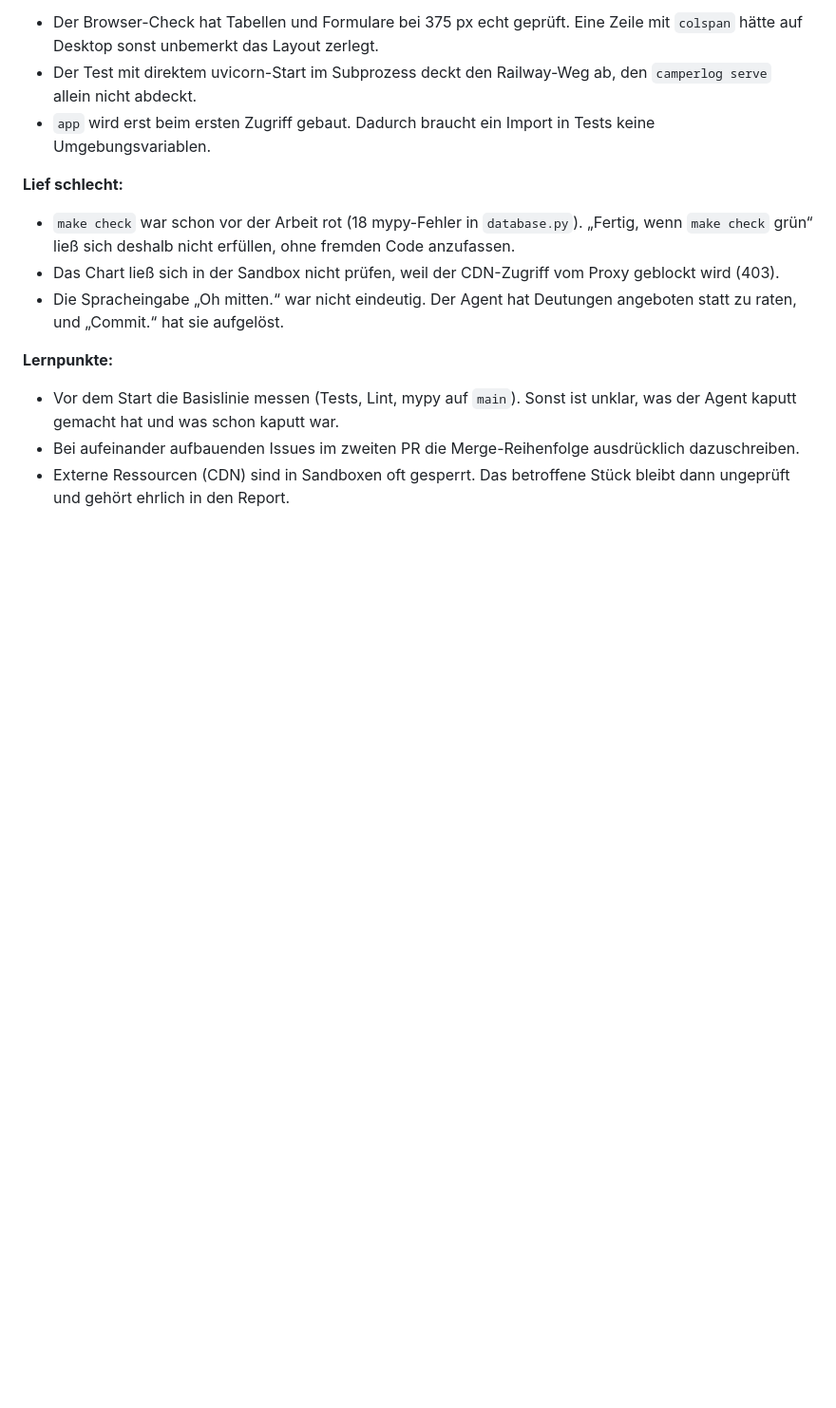
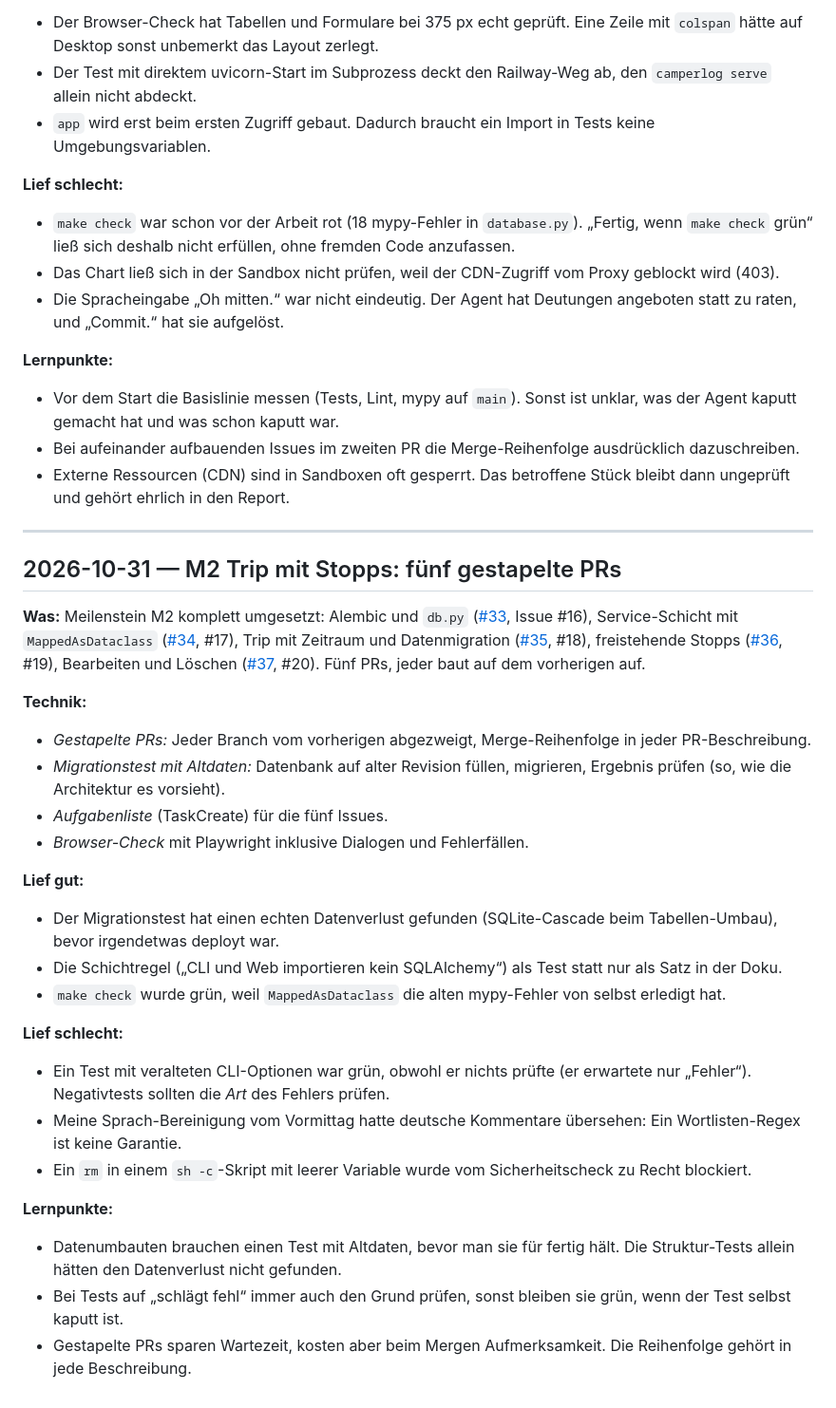
Before and after one commit to axieccolo1110/camperlog, a Markdown page: docs/lernprotokoll.md, the part around the change. Shown at 95% size. GitHub-like rendering; blank space fills up the shorter version.

Commit message:
docs: learning log entry for M2
Co-Authored-By: Claude Sonnet 5.5 <noreply@anthropic.com>
Claude-Session: https://claude.ai/code/session_01Rf6E2KHyrC4UQCRjZ2yUFC

```diff
--- a/docs/lernprotokoll.md
+++ b/docs/lernprotokoll.md
@@ -67,3 +67,30 @@ Aufbau eines Eintrags: **Was** · **Technik** · **Lief gut / lief schlecht** ·
 - Vor dem Start die Basislinie messen (Tests, Lint, mypy auf `main`). Sonst ist unklar, was der Agent kaputt gemacht hat und was schon kaputt war.
 - Bei aufeinander aufbauenden Issues im zweiten PR die Merge-Reihenfolge ausdrücklich dazuschreiben.
 - Externe Ressourcen (CDN) sind in Sandboxen oft gesperrt. Das betroffene Stück bleibt dann ungeprüft und gehört ehrlich in den Report.
+
+---
+
+## 2026-10-31 — M2 Trip mit Stopps: fünf gestapelte PRs
+
+**Was:** Meilenstein M2 komplett umgesetzt: Alembic und `db.py` ([#33](https://github.com/axieccolo1110/camperlog/pull/33), Issue #16), Service-Schicht mit `MappedAsDataclass` ([#34](https://github.com/axieccolo1110/camperlog/pull/34), #17), Trip mit Zeitraum und Datenmigration ([#35](https://github.com/axieccolo1110/camperlog/pull/35), #18), freistehende Stopps ([#36](https://github.com/axieccolo1110/camperlog/pull/36), #19), Bearbeiten und Löschen ([#37](https://github.com/axieccolo1110/camperlog/pull/37), #20). Fünf PRs, jeder baut auf dem vorherigen auf.
+
+**Technik:**
+- *Gestapelte PRs:* Jeder Branch vom vorherigen abgezweigt, Merge-Reihenfolge in jeder PR-Beschreibung.
+- *Migrationstest mit Altdaten:* Datenbank auf alter Revision füllen, migrieren, Ergebnis prüfen (so, wie die Architektur es vorsieht).
+- *Aufgabenliste* (TaskCreate) für die fünf Issues.
+- *Browser-Check* mit Playwright inklusive Dialogen und Fehlerfällen.
+
+**Lief gut:**
+- Der Migrationstest hat einen echten Datenverlust gefunden (SQLite-Cascade beim Tabellen-Umbau), bevor irgendetwas deployt war.
+- Die Schichtregel („CLI und Web importieren kein SQLAlchemy“) als Test statt nur als Satz in der Doku.
+- `make check` wurde grün, weil `MappedAsDataclass` die alten mypy-Fehler von selbst erledigt hat.
+
+**Lief schlecht:**
+- Ein Test mit veralteten CLI-Optionen war grün, obwohl er nichts prüfte (er erwartete nur „Fehler“). Negativtests sollten die *Art* des Fehlers prüfen.
+- Meine Sprach-Bereinigung vom Vormittag hatte deutsche Kommentare übersehen: Ein Wortlisten-Regex ist keine Garantie.
+- Ein `rm` in einem `sh -c`-Skript mit leerer Variable wurde vom Sicherheitscheck zu Recht blockiert.
+
+**Lernpunkte:**
+- Datenumbauten brauchen einen Test mit Altdaten, bevor man sie für fertig hält. Die Struktur-Tests allein hätten den Datenverlust nicht gefunden.
+- Bei Tests auf „schlägt fehl“ immer auch den Grund prüfen, sonst bleiben sie grün, wenn der Test selbst kaputt ist.
+- Gestapelte PRs sparen Wartezeit, kosten aber beim Mergen Aufmerksamkeit. Die Reihenfolge gehört in jede Beschreibung.
```
